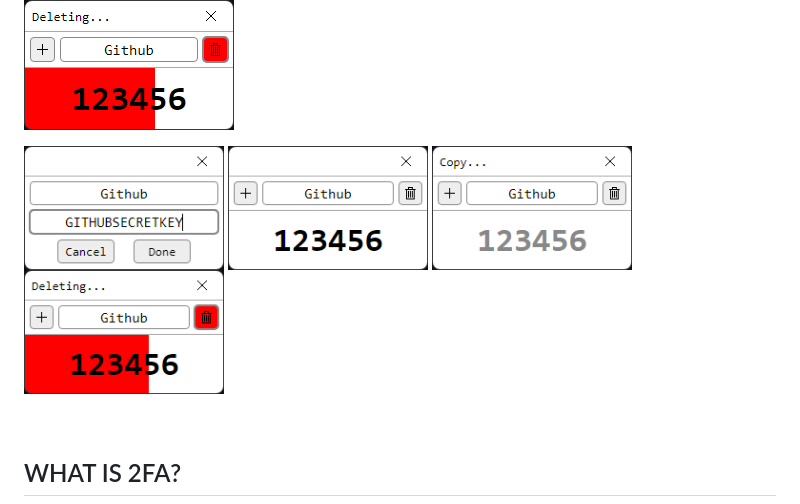
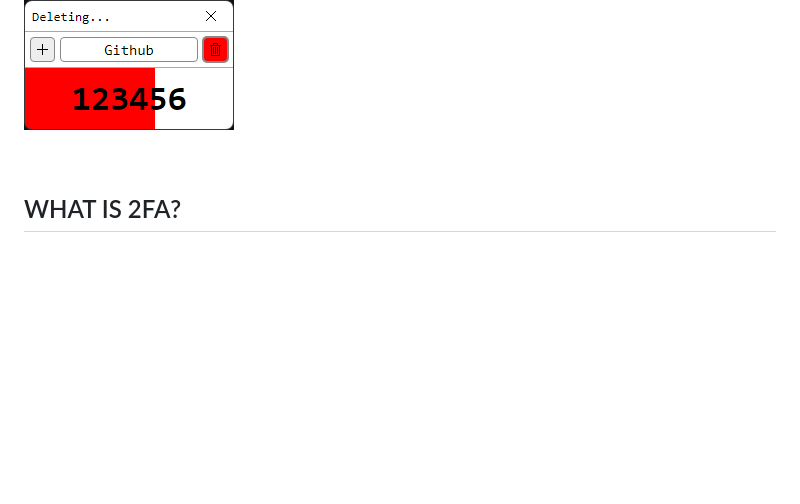
Before and after one commit to JoSimon05/QuickAuth, a Markdown page: README.md, the part around the change. Rendered like a GitHub page; blank space fills up the shorter version.

```diff
--- a/README.md
+++ b/README.md
@@ -12,8 +12,6 @@
 ![app2](https://github.com/JoSimon05/QuickAuth/blob/Latest/.github/app2.png)
 ![app3](https://github.com/JoSimon05/QuickAuth/blob/Latest/.github/app3.png)
 ![app4](https://github.com/JoSimon05/QuickAuth/blob/Latest/.github/app4.png)
-
-<img src="https://github.com/JoSimon05/QuickAuth/blob/Latest/.github/app1.png" width="200"/> <img src="https://github.com/JoSimon05/QuickAuth/blob/Latest/.github/app2.png" width="200"/> <img src="https://github.com/JoSimon05/QuickAuth/blob/Latest/.github/app3.png" width="200"/> <img src="https://github.com/JoSimon05/QuickAuth/blob/Latest/.github/app4.png" width="200"/>
 
 <!-- ## DEMO -->
 <br>
```
